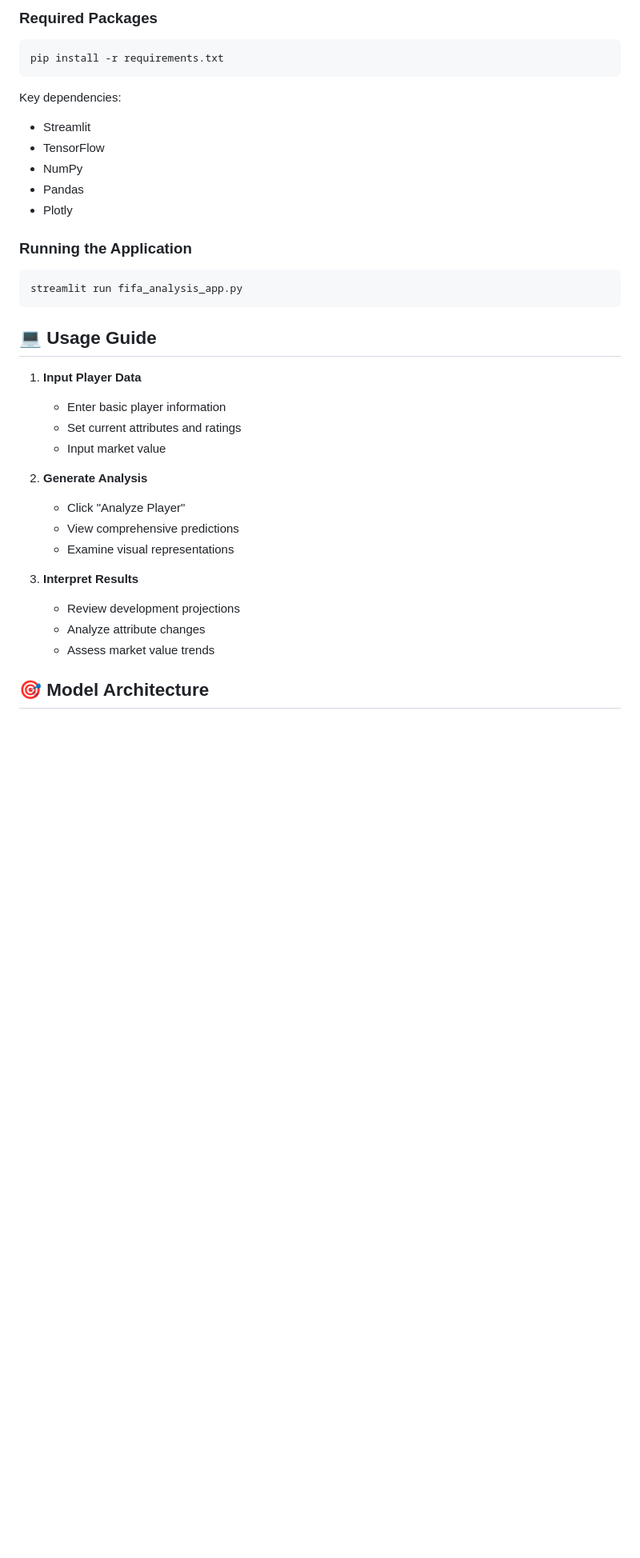
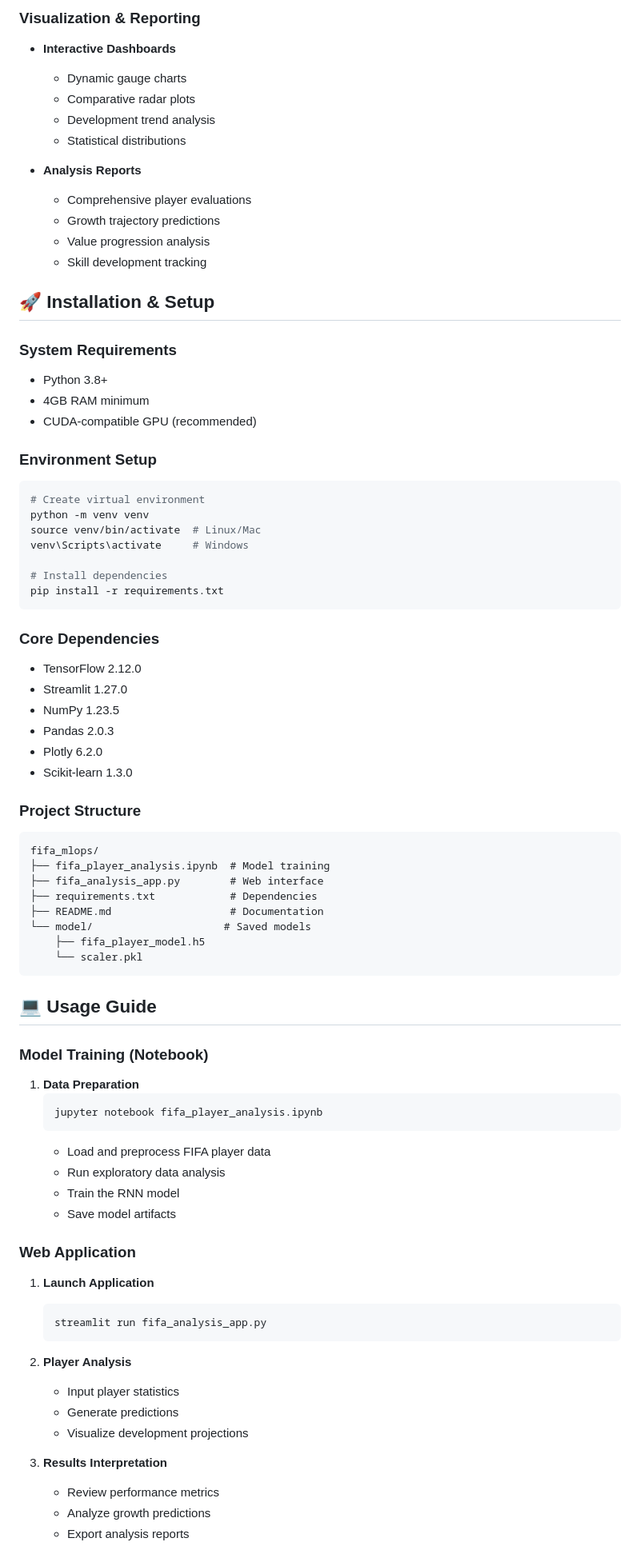
Before and after one commit to Mayankvlog/Fifa-data-science-projects, a Markdown page: README.md, the part around one of its changes. Shown at 80% size. Rendered like a GitHub page; blank space fills up the shorter version.

````diff
--- a/README.md
+++ b/README.md
@@ -48,37 +54,80 @@ An advanced machine learning-powered web application for analyzing and predictin
 
-### Required Packages
+### Visualization & Reporting
+- **Interactive Dashboards**
+  - Dynamic gauge charts
+  - Comparative radar plots
+  - Development trend analysis
+  - Statistical distributions
+
+- **Analysis Reports**
+  - Comprehensive player evaluations
+  - Growth trajectory predictions
+  - Value progression analysis
+  - Skill development tracking
+
+## 🚀 Installation & Setup
+
+### System Requirements
+- Python 3.8+
+- 4GB RAM minimum
+- CUDA-compatible GPU (recommended)
+
+### Environment Setup
 ```bash
+# Create virtual environment
+python -m venv venv
+source venv/bin/activate  # Linux/Mac
+venv\Scripts\activate     # Windows
+
+# Install dependencies
 pip install -r requirements.txt
 ```
 
-Key dependencies:
-- Streamlit
-- TensorFlow
-- NumPy
-- Pandas
-- Plotly
+### Core Dependencies
+- TensorFlow 2.12.0
+- Streamlit 1.27.0
+- NumPy 1.23.5
+- Pandas 2.0.3
+- Plotly 6.2.0
+- Scikit-learn 1.3.0
 
-### Running the Application
-```bash
-streamlit run fifa_analysis_app.py
+### Project Structure
+```
+fifa_mlops/
+├── fifa_player_analysis.ipynb  # Model training
+├── fifa_analysis_app.py        # Web interface
+├── requirements.txt            # Dependencies
+├── README.md                   # Documentation
+└── model/                     # Saved models
+    ├── fifa_player_model.h5
+    └── scaler.pkl
 ```
 
 ## 💻 Usage Guide
 
-1. **Input Player Data**
-   - Enter basic player information
-   - Set current attributes and ratings
-   - Input market value
+### Model Training (Notebook)
+1. **Data Preparation**
+   ```bash
+   jupyter notebook fifa_player_analysis.ipynb
+   ```
+   - Load and preprocess FIFA player data
+   - Run exploratory data analysis
+   - Train the RNN model
+   - Save model artifacts
 
-2. **Generate Analysis**
-   - Click "Analyze Player"
-   - View comprehensive predictions
-   - Examine visual representations
+### Web Application
+1. **Launch Application**
+   ```bash
+   streamlit run fifa_analysis_app.py
+   ```
 
-3. **Interpret Results**
-   - Review development projections
-   - Analyze attribute changes
-   - Assess market value trends
+2. **Player Analysis**
+   - Input player statistics
+   - Generate predictions
+   - Visualize development projections
 
-## 🎯 Model Architecture
+3. **Results Interpretation**
+   - Review performance metrics
+   - Analyze growth predictions
+   - Export analysis reports
 
````
Also changed, not shown: other parts of README.md (+92 -73 lines).
